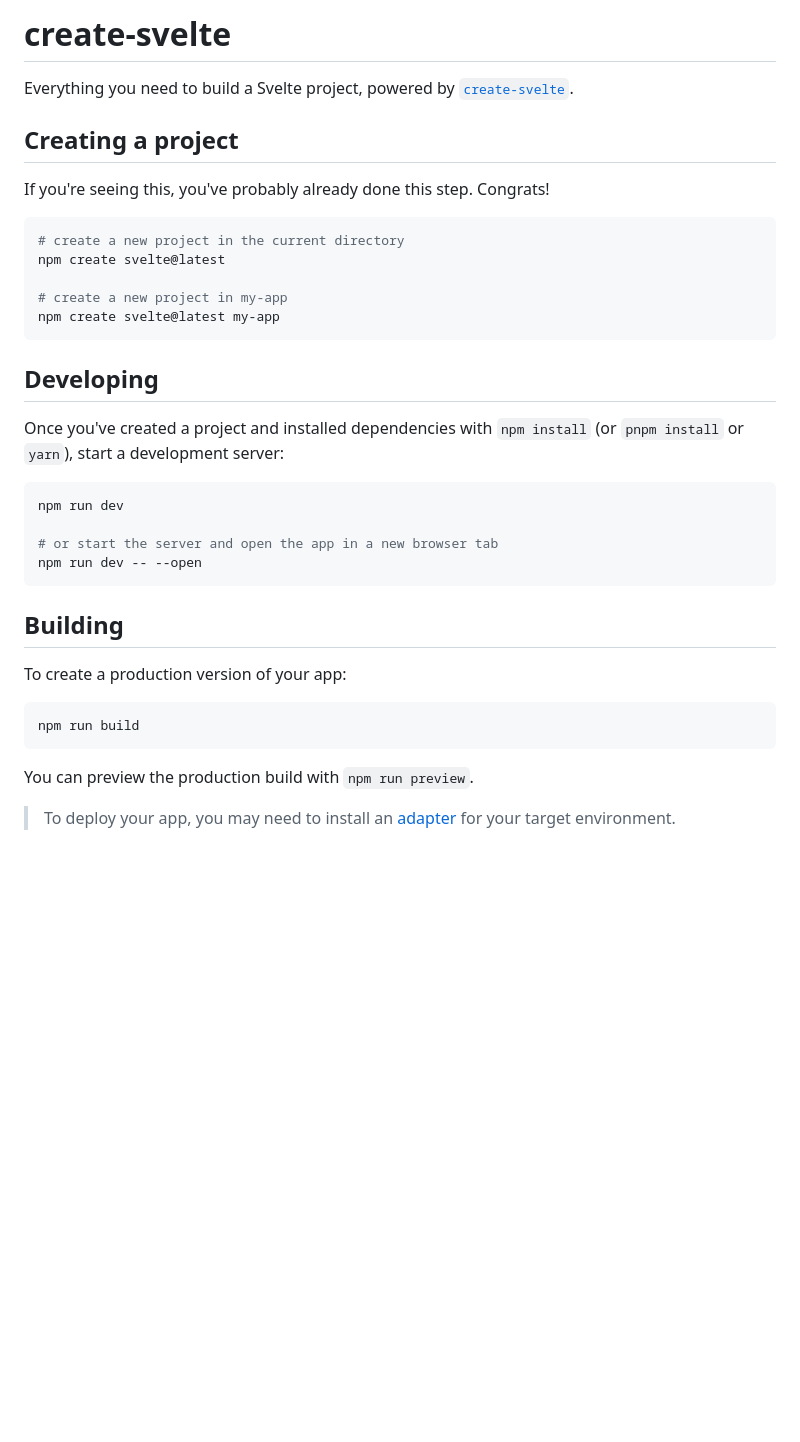
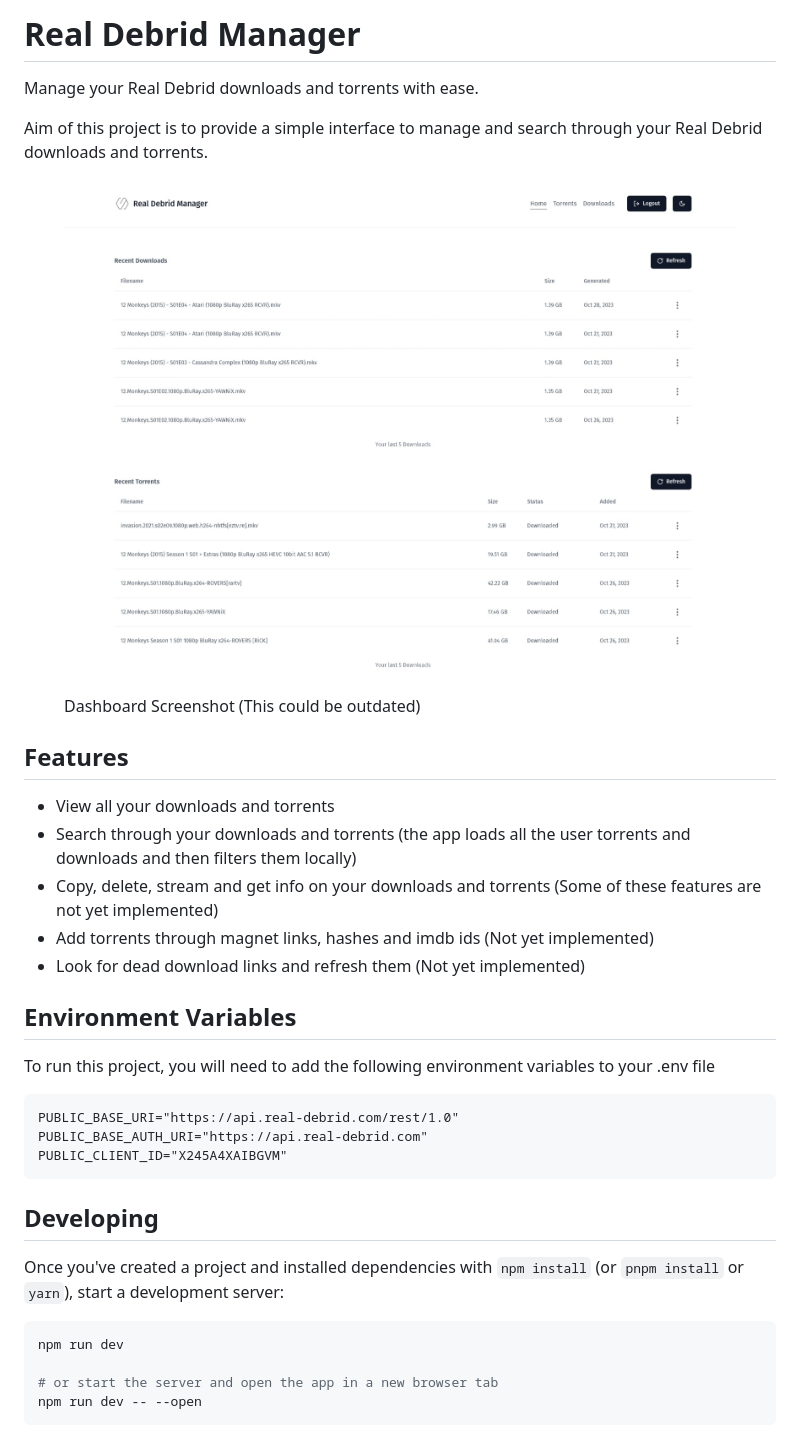
Before and after one commit to AyushSehrawat/rdm, a Markdown page: README.md, the part around the change. GitHub-like rendering; pictures changed too: assets/rd01.jpeg (added); blank space fills up the shorter version.

Commit message:
docs: edited readme

````diff
--- a/README.md
+++ b/README.md
@@ -1,17 +1,30 @@
-# create-svelte
+# Real Debrid Manager
 
-Everything you need to build a Svelte project, powered by [`create-svelte`](https://github.com/sveltejs/kit/tree/master/packages/create-svelte).
+Manage your Real Debrid downloads and torrents with ease.
 
-## Creating a project
+Aim of this project is to provide a simple interface to manage and search through your Real Debrid downloads and torrents.
 
-If you're seeing this, you've probably already done this step. Congrats!
+<figure>
+    <img src="./assets/rd01.jpeg" alt="App Screenshot">
+    <figcaption>Dashboard Screenshot (This could be outdated)</figcaption>
+</figure>
 
-```bash
-# create a new project in the current directory
-npm create svelte@latest
+## Features
 
-# create a new project in my-app
-npm create svelte@latest my-app
+- View all your downloads and torrents
+- Search through your downloads and torrents (the app loads all the user torrents and downloads and then filters them locally)
+- Copy, delete, stream and get info on your downloads and torrents (Some of these features are not yet implemented)
+- Add torrents through magnet links, hashes and imdb ids (Not yet implemented)
+- Look for dead download links and refresh them (Not yet implemented)
+
+## Environment Variables
+
+To run this project, you will need to add the following environment variables to your .env file
+
+```
+PUBLIC_BASE_URI="https://api.real-debrid.com/rest/1.0"
+PUBLIC_BASE_AUTH_URI="https://api.real-debrid.com"
+PUBLIC_CLIENT_ID="X245A4XAIBGVM"
 ```
 
 ## Developing
@@ -24,15 +37,3 @@ npm run dev
 # or start the server and open the app in a new browser tab
 npm run dev -- --open
 ```
-
-## Building
-
-To create a production version of your app:
-
-```bash
-npm run build
-```
-
-You can preview the production build with `npm run preview`.
-
-> To deploy your app, you may need to install an [adapter](https://kit.svelte.dev/docs/adapters) for your target environment.
````
Also changed, not shown: 1 other file.
